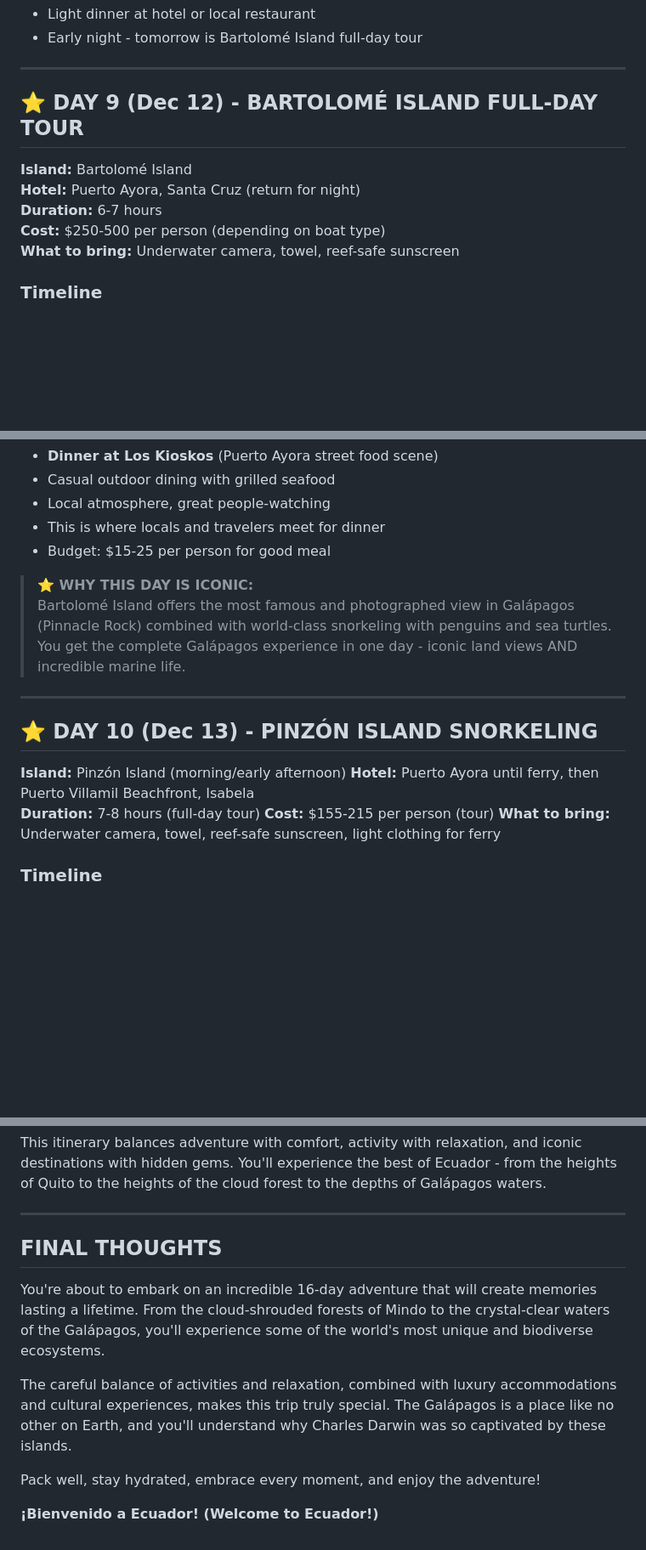
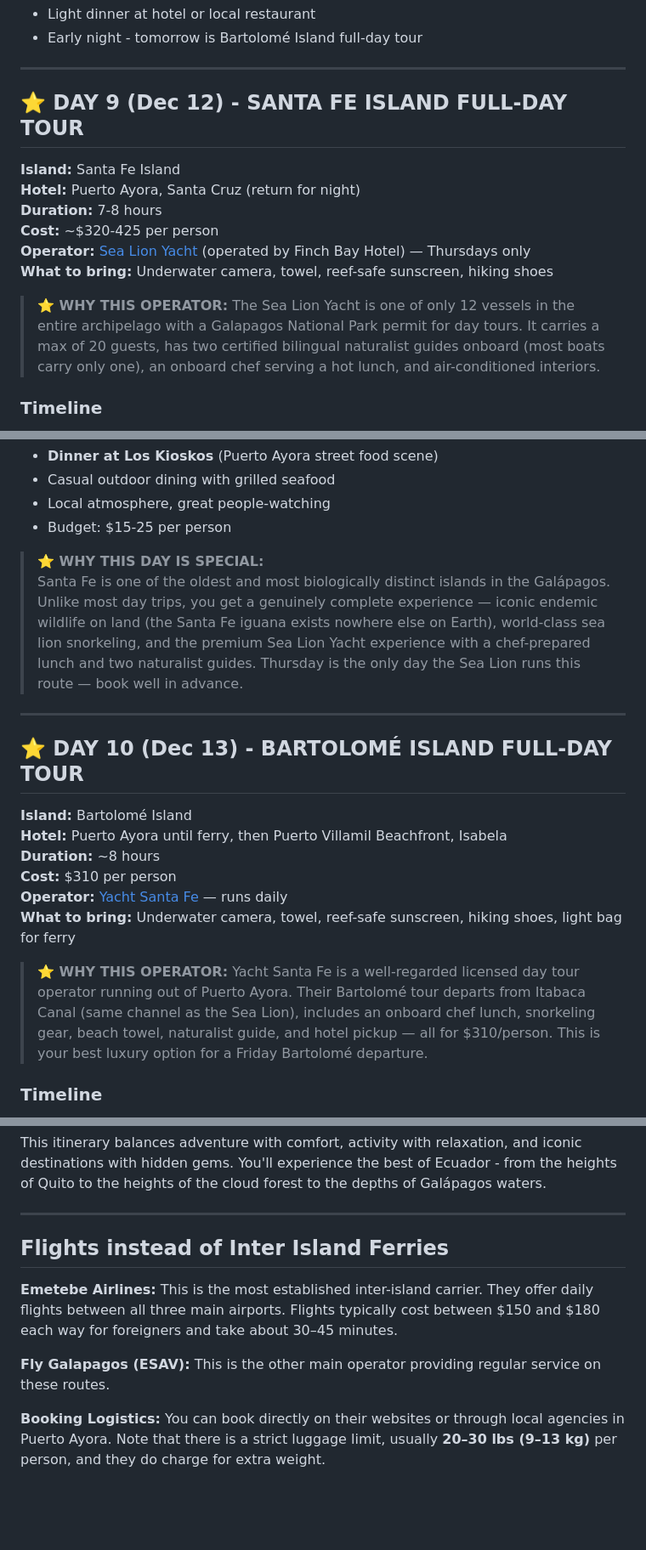
Before and after one commit to jamesecollier81/jamesecollier81.github.io, a Markdown page: ecuador.md, 3 parts joined by grey strips. Shown at 85% size. Drawn GitHub-style; blank space fills up the shorter version.

```diff
--- a/ecuador.md
+++ b/ecuador.md
@@ -598,13 +605,16 @@ Explore the private Yellow House reserve - a 200-hectare forest sanctuary.
 
 ---
 
-## ⭐ DAY 9 (Dec 12) - BARTOLOMÉ ISLAND FULL-DAY TOUR
+## ⭐ DAY 9 (Dec 12) - SANTA FE ISLAND FULL-DAY TOUR
 
-**Island:** Bartolomé Island
+**Island:** Santa Fe Island
 **Hotel:** Puerto Ayora, Santa Cruz (return for night)
-**Duration:** 6-7 hours
-**Cost:** $250-500 per person (depending on boat type)
-**What to bring:** Underwater camera, towel, reef-safe sunscreen
+**Duration:** 7-8 hours
+**Cost:** ~$320-425 per person
+**Operator:** [Sea Lion Yacht](https://sealionyacht.com/) (operated by Finch Bay Hotel) — Thursdays only
+**What to bring:** Underwater camera, towel, reef-safe sunscreen, hiking shoes
+
+> **⭐ WHY THIS OPERATOR:** The Sea Lion Yacht is one of only 12 vessels in the entire archipelago with a Galapagos National Park permit for day tours. It carries a max of 20 guests, has two certified bilingual naturalist guides onboard (most boats carry only one), an onboard chef serving a hot lunch, and air-conditioned interiors.
 
 ### Timeline
 
@@ -694,21 +688,23 @@ World-class snorkeling in pristine waters.
 - **Dinner at Los Kioskos** (Puerto Ayora street food scene)
 - Casual outdoor dining with grilled seafood
 - Local atmosphere, great people-watching
-- This is where locals and travelers meet for dinner
-- Budget: $15-25 per person for good meal
+- Budget: $15-25 per person
 
-> **⭐ WHY THIS DAY IS ICONIC:**
-> Bartolomé Island offers the most famous and photographed view in Galápagos (Pinnacle Rock) combined with world-class snorkeling with penguins and sea turtles. You get the complete Galápagos experience in one day - iconic land views AND incredible marine life.
+> **⭐ WHY THIS DAY IS SPECIAL:**
+> Santa Fe is one of the oldest and most biologically distinct islands in the Galápagos. Unlike most day trips, you get a genuinely complete experience — iconic endemic wildlife on land (the Santa Fe iguana exists nowhere else on Earth), world-class sea lion snorkeling, and the premium Sea Lion Yacht experience with a chef-prepared lunch and two naturalist guides. Thursday is the only day the Sea Lion runs this route — book well in advance.
 
 ---
 
-## ⭐ DAY 10 (Dec 13) - PINZÓN ISLAND SNORKELING
+## ⭐ DAY 10 (Dec 13) - BARTOLOMÉ ISLAND FULL-DAY TOUR
 
-**Island:** Pinzón Island (morning/early afternoon)
+**Island:** Bartolomé Island
 **Hotel:** Puerto Ayora until ferry, then Puerto Villamil Beachfront, Isabela
-**Duration:** 7-8 hours (full-day tour)
-**Cost:** $155-215 per person (tour)
-**What to bring:** Underwater camera, towel, reef-safe sunscreen, light clothing for ferry
+**Duration:** ~8 hours
+**Cost:** $310 per person
+**Operator:** [Yacht Santa Fe](https://yacht.santafegalapagos.com.ec/viewtour.php?id=4) — runs daily
+**What to bring:** Underwater camera, towel, reef-safe sunscreen, hiking shoes, light bag for ferry
+
+> **⭐ WHY THIS OPERATOR:** Yacht Santa Fe is a well-regarded licensed day tour operator running out of Puerto Ayora. Their Bartolomé tour departs from Itabaca Canal (same channel as the Sea Lion), includes an onboard chef lunch, snorkeling gear, beach towel, naturalist guide, and hotel pickup — all for $310/person. This is your best luxury option for a Friday Bartolomé departure.
 
 ### Timeline
 
@@ -1369,12 +1391,10 @@ This itinerary balances adventure with comfort, activity with relaxation, and ic
 
 ---
 
-## FINAL THOUGHTS
+## Flights instead of Inter Island Ferries
 
-You're about to embark on an incredible 16-day adventure that will create memories lasting a lifetime. From the cloud-shrouded forests of Mindo to the crystal-clear waters of the Galápagos, you'll experience some of the world's most unique and biodiverse ecosystems.
+**Emetebe Airlines:** This is the most established inter-island carrier. They offer daily flights between all three main airports. Flights typically cost between $150 and $180 each way for foreigners and take about 30–45 minutes.
 
-The careful balance of activities and relaxation, combined with luxury accommodations and cultural experiences, makes this trip truly special. The Galápagos is a place like no other on Earth, and you'll understand why Charles Darwin was so captivated by these islands.
+**Fly Galapagos (ESAV):** This is the other main operator providing regular service on these routes.
 
-Pack well, stay hydrated, embrace every moment, and enjoy the adventure!
-
-**¡Bienvenido a Ecuador! (Welcome to Ecuador!)**
+**Booking Logistics:** You can book directly on their websites or through local agencies in Puerto Ayora. Note that there is a strict luggage limit, usually **20–30 lbs (9–13 kg)** per person, and they do charge for extra weight.
```
Also changed, not shown: other parts of ecuador.md (+126 -109 lines).
